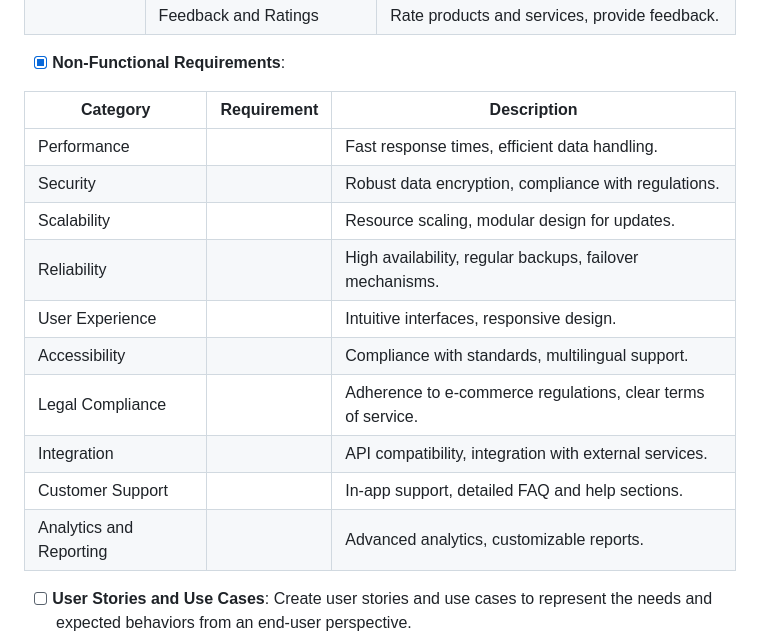
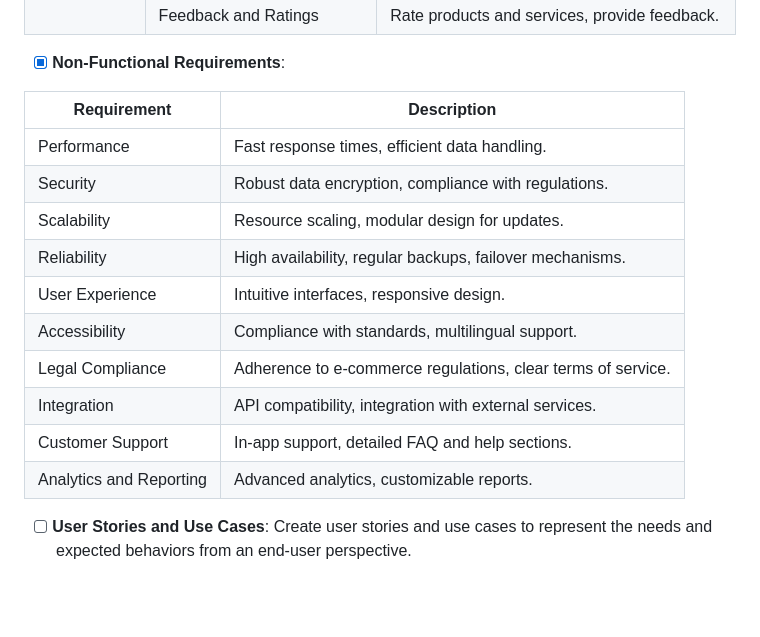
Before and after one commit to Yaq0ub/ZDeliver, a Markdown page: README.md, the part around the change. Drawn GitHub-style; blank space fills up the shorter version.

Commit message:
fixed non functional requirements table

```diff
--- a/README.md
+++ b/README.md
@@ -36,18 +36,18 @@ Client project was created using `npx create-expo-app --template` and then choos
 
 - [x] **Non-Functional Requirements**:
 
-| Category | Requirement | Description |
-| -------- | ----------- | ----------- |
-| Performance | | Fast response times, efficient data handling. |
-| Security | | Robust data encryption, compliance with regulations. |
-| Scalability | | Resource scaling, modular design for updates. |
-| Reliability | | High availability, regular backups, failover mechanisms. |
-| User Experience | | Intuitive interfaces, responsive design. |
-| Accessibility | | Compliance with standards, multilingual support. |
-| Legal Compliance | | Adherence to e-commerce regulations, clear terms of service. |
-| Integration | | API compatibility, integration with external services. |
-| Customer Support | | In-app support, detailed FAQ and help sections. |
-| Analytics and Reporting | | Advanced analytics, customizable reports. |
+| Requirement | Description |
+| -------- |  ----------- |
+| Performance |  Fast response times, efficient data handling. |
+| Security |  Robust data encryption, compliance with regulations. |
+| Scalability |  Resource scaling, modular design for updates. |
+| Reliability |  High availability, regular backups, failover mechanisms. |
+| User Experience |  Intuitive interfaces, responsive design. |
+| Accessibility |  Compliance with standards, multilingual support. |
+| Legal Compliance |  Adherence to e-commerce regulations, clear terms of service. |
+| Integration |  API compatibility, integration with external services. |
+| Customer Support |  In-app support, detailed FAQ and help sections. |
+| Analytics and Reporting |  Advanced analytics, customizable reports. |
 
 - [ ] **User Stories and Use Cases**: Create user stories and use cases to represent the needs and expected behaviors from an end-user perspective.
 - [ ] **Data Requirements**: Specify data models, database requirements, and any data exchange formats.
```
